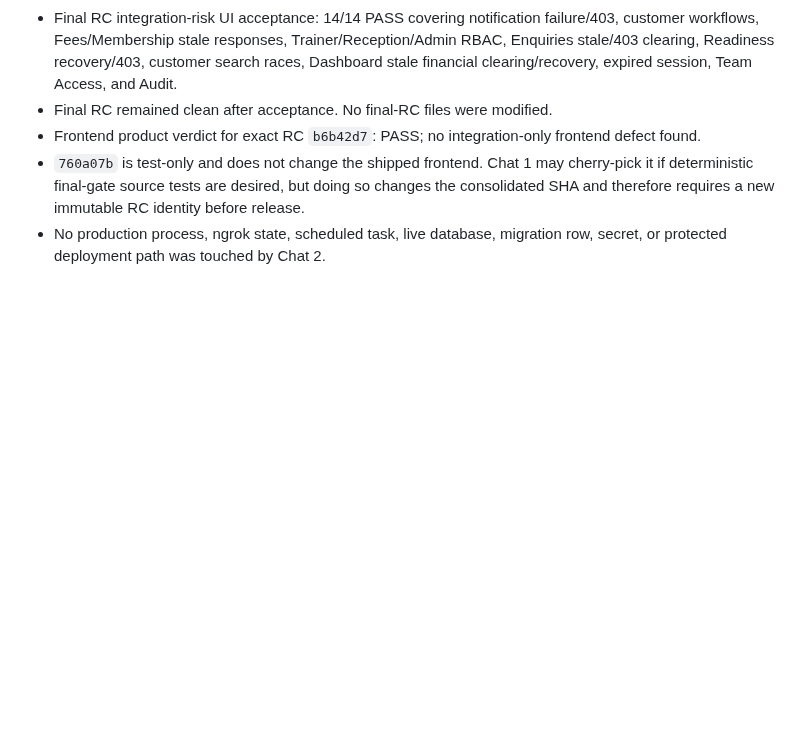
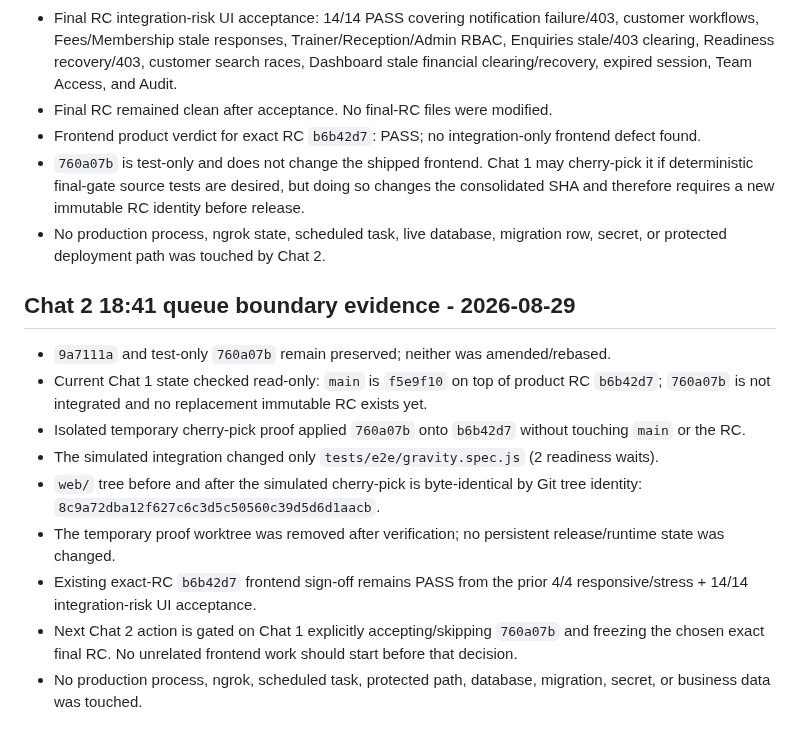
Before and after one commit to Mohit0409/grevity_fitness, a Markdown page: AI_AGENTS_README.md, the part around the change. Rendered like a GitHub page; blank space fills up the shorter version.

Commit message:
docs: record chat2 release freeze boundary

```diff
--- a/AI_AGENTS_README.md
+++ b/AI_AGENTS_README.md
@@ -176,3 +176,15 @@ Current state:
 - Frontend product verdict for exact RC `b6b42d7`: PASS; no integration-only frontend defect found.
 - `760a07b` is test-only and does not change the shipped frontend. Chat 1 may cherry-pick it if deterministic final-gate source tests are desired, but doing so changes the consolidated SHA and therefore requires a new immutable RC identity before release.
 - No production process, ngrok state, scheduled task, live database, migration row, secret, or protected deployment path was touched by Chat 2.
+
+## Chat 2 18:41 queue boundary evidence - 2026-08-29
+
+- `9a7111a` and test-only `760a07b` remain preserved; neither was amended/rebased.
+- Current Chat 1 state checked read-only: `main` is `f5e9f10` on top of product RC `b6b42d7`; `760a07b` is not integrated and no replacement immutable RC exists yet.
+- Isolated temporary cherry-pick proof applied `760a07b` onto `b6b42d7` without touching `main` or the RC.
+- The simulated integration changed only `tests/e2e/gravity.spec.js` (2 readiness waits).
+- `web/` tree before and after the simulated cherry-pick is byte-identical by Git tree identity: `8c9a72dba12f627c6c3d5c50560c39d5d6d1aacb`.
+- The temporary proof worktree was removed after verification; no persistent release/runtime state was changed.
+- Existing exact-RC `b6b42d7` frontend sign-off remains PASS from the prior 4/4 responsive/stress + 14/14 integration-risk UI acceptance.
+- Next Chat 2 action is gated on Chat 1 explicitly accepting/skipping `760a07b` and freezing the chosen exact final RC. No unrelated frontend work should start before that decision.
+- No production process, ngrok, scheduled task, protected path, database, migration, secret, or business data was touched.
```
